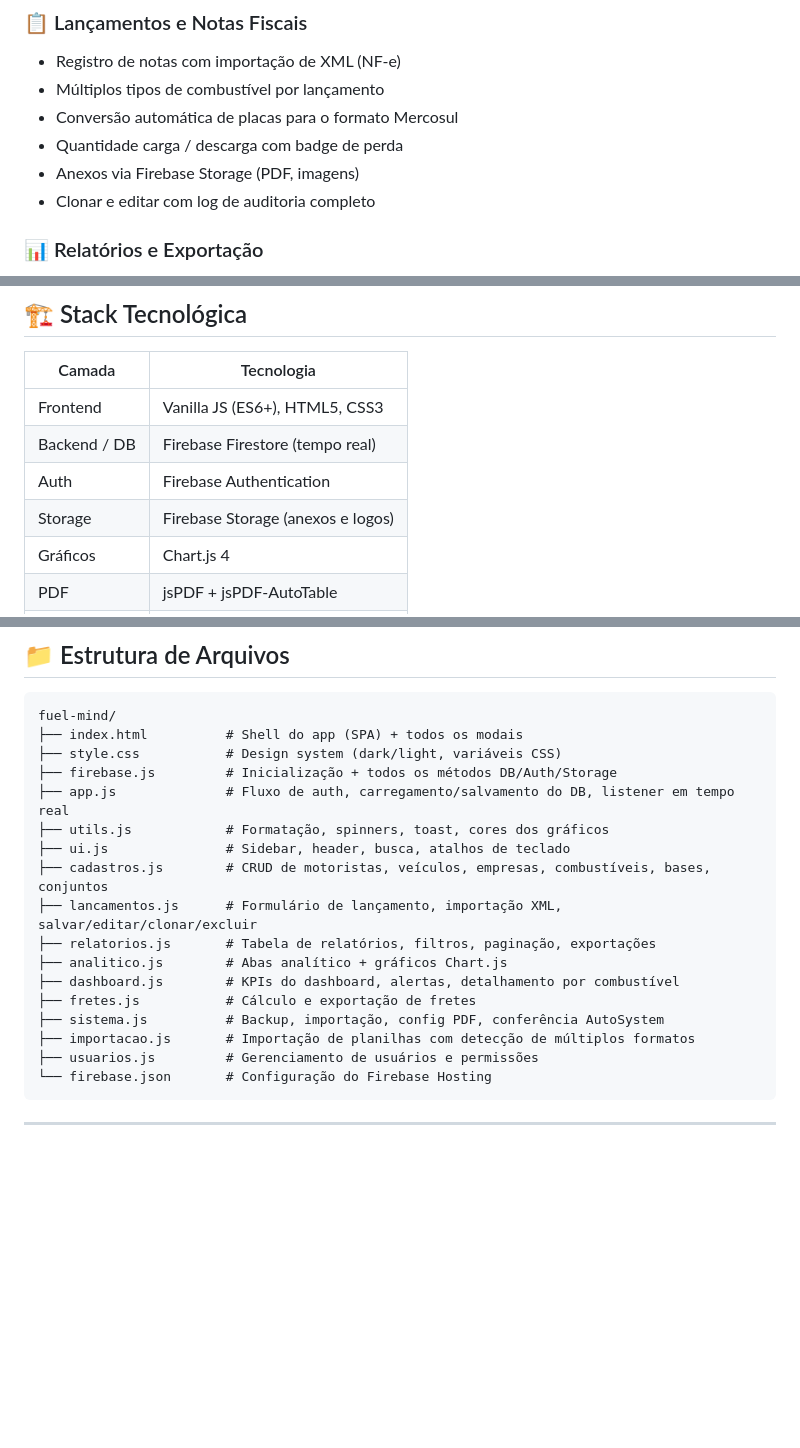
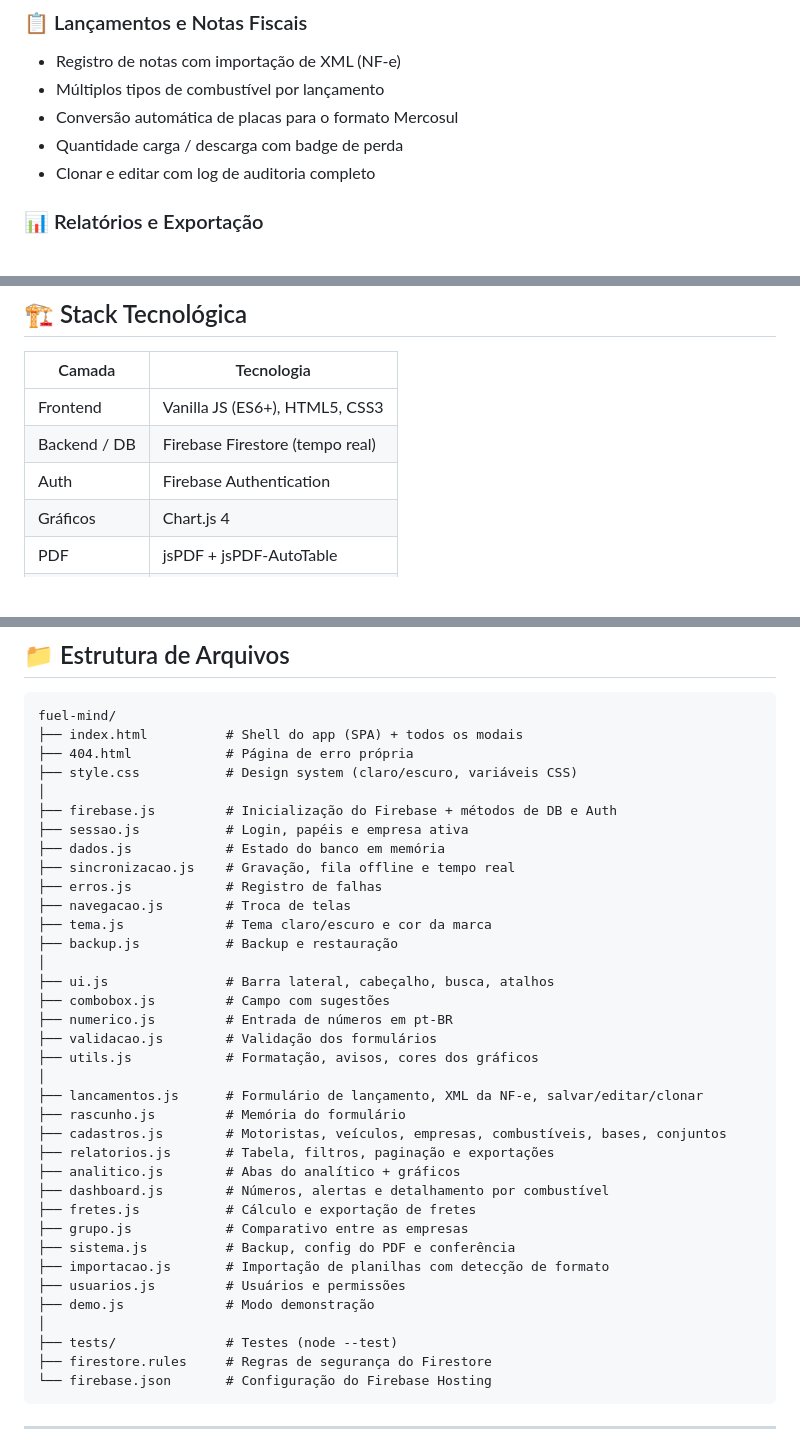
Before and after one commit to alyssom-fernandes/Fuel-Mind, a Markdown page: README.pt-BR.md, 3 parts joined by grey strips. Rendered like a GitHub page; blank space fills up the shorter version.

````diff
--- a/README.pt-BR.md
+++ b/README.pt-BR.md
@@ -11,7 +11,6 @@
 - Múltiplos tipos de combustível por lançamento
 - Conversão automática de placas para o formato Mercosul
 - Quantidade carga / descarga com badge de perda
-- Anexos via Firebase Storage (PDF, imagens)
 - Clonar e editar com log de auditoria completo
 
 ### 📊 Relatórios e Exportação
@@ -65,7 +64,6 @@
 | Frontend | Vanilla JS (ES6+), HTML5, CSS3 |
 | Backend / DB | Firebase Firestore (tempo real) |
 | Auth | Firebase Authentication |
-| Storage | Firebase Storage (anexos e logos) |
 | Gráficos | Chart.js 4 |
 | PDF | jsPDF + jsPDF-AutoTable |
 | Excel | SheetJS (XLSX) |
@@ -153,20 +150,39 @@ npx serve .
 ```
 fuel-mind/
 ├── index.html          # Shell do app (SPA) + todos os modais
-├── style.css           # Design system (dark/light, variáveis CSS)
-├── firebase.js         # Inicialização + todos os métodos DB/Auth/Storage
-├── app.js              # Fluxo de auth, carregamento/salvamento do DB, listener em tempo real
-├── utils.js            # Formatação, spinners, toast, cores dos gráficos
-├── ui.js               # Sidebar, header, busca, atalhos de teclado
-├── cadastros.js        # CRUD de motoristas, veículos, empresas, combustíveis, bases, conjuntos
-├── lancamentos.js      # Formulário de lançamento, importação XML, salvar/editar/clonar/excluir
-├── relatorios.js       # Tabela de relatórios, filtros, paginação, exportações
-├── analitico.js        # Abas analítico + gráficos Chart.js
-├── dashboard.js        # KPIs do dashboard, alertas, detalhamento por combustível
+├── 404.html            # Página de erro própria
+├── style.css           # Design system (claro/escuro, variáveis CSS)
+│
+├── firebase.js         # Inicialização do Firebase + métodos de DB e Auth
+├── sessao.js           # Login, papéis e empresa ativa
+├── dados.js            # Estado do banco em memória
+├── sincronizacao.js    # Gravação, fila offline e tempo real
+├── erros.js            # Registro de falhas
+├── navegacao.js        # Troca de telas
+├── tema.js             # Tema claro/escuro e cor da marca
+├── backup.js           # Backup e restauração
+│
+├── ui.js               # Barra lateral, cabeçalho, busca, atalhos
+├── combobox.js         # Campo com sugestões
+├── numerico.js         # Entrada de números em pt-BR
+├── validacao.js        # Validação dos formulários
+├── utils.js            # Formatação, avisos, cores dos gráficos
+│
+├── lancamentos.js      # Formulário de lançamento, XML da NF-e, salvar/editar/clonar
+├── rascunho.js         # Memória do formulário
+├── cadastros.js        # Motoristas, veículos, empresas, combustíveis, bases, conjuntos
+├── relatorios.js       # Tabela, filtros, paginação e exportações
+├── analitico.js        # Abas do analítico + gráficos
+├── dashboard.js        # Números, alertas e detalhamento por combustível
 ├── fretes.js           # Cálculo e exportação de fretes
-├── sistema.js          # Backup, importação, config PDF, conferência AutoSystem
-├── importacao.js       # Importação de planilhas com detecção de múltiplos formatos
-├── usuarios.js         # Gerenciamento de usuários e permissões
+├── grupo.js            # Comparativo entre as empresas
+├── sistema.js          # Backup, config do PDF e conferência
+├── importacao.js       # Importação de planilhas com detecção de formato
+├── usuarios.js         # Usuários e permissões
+├── demo.js             # Modo demonstração
+│
+├── tests/              # Testes (node --test)
+├── firestore.rules     # Regras de segurança do Firestore
 └── firebase.json       # Configuração do Firebase Hosting
 ```
 
````
Also changed, not shown: other parts of README.pt-BR.md (+0 -1 lines), README.md (+32 -16 lines).
